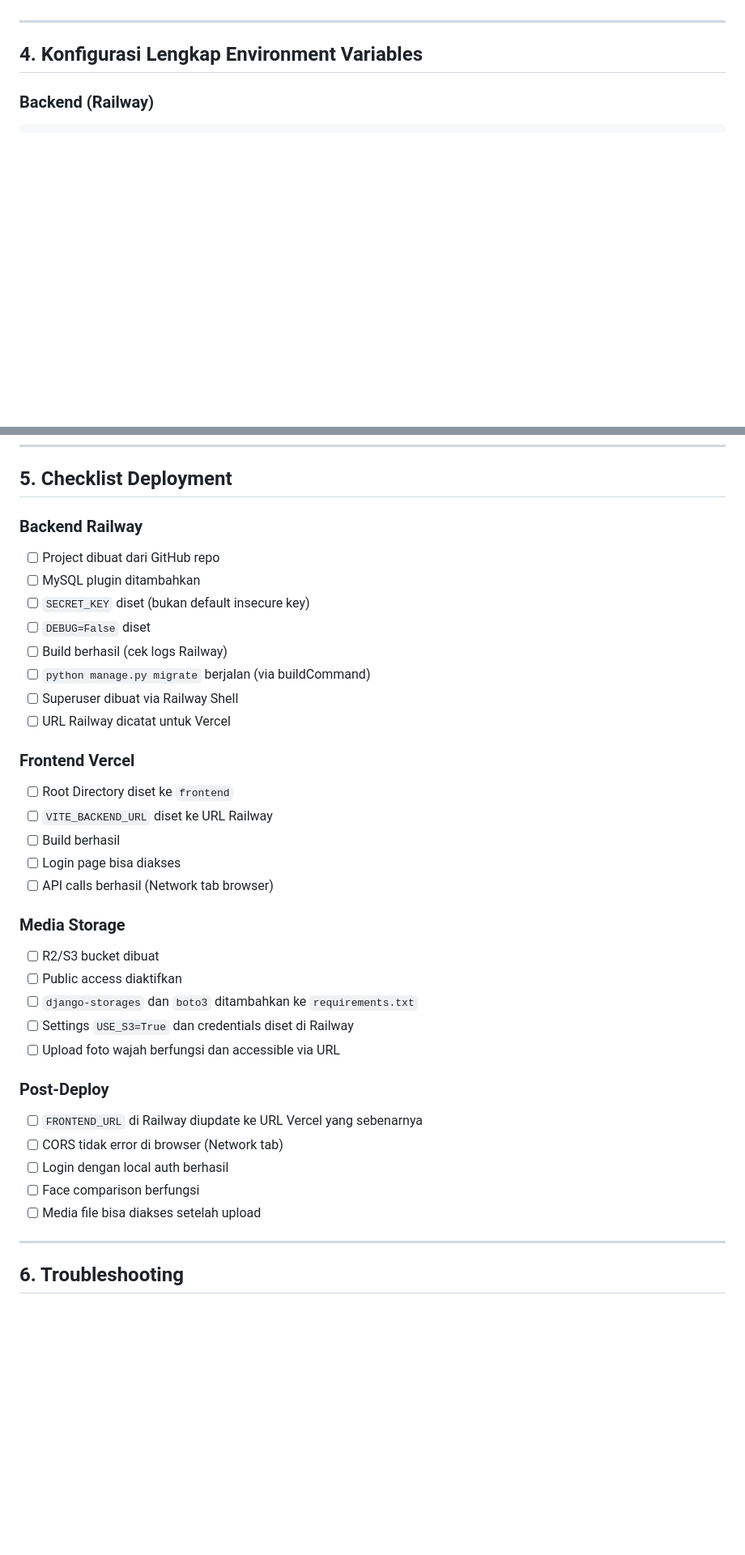
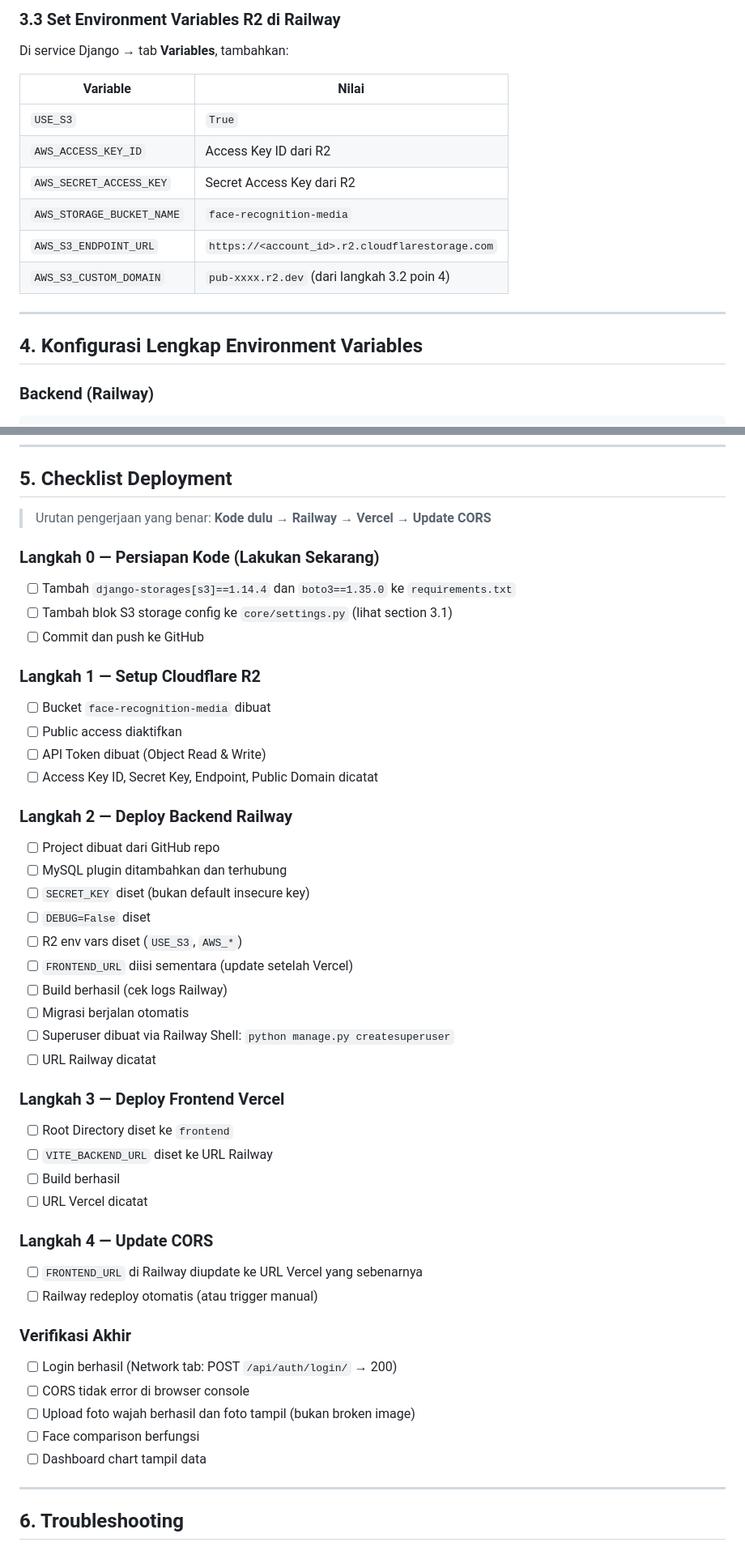
Before and after one commit to AmirulJusticia0507/face_recognition, a Markdown page: DEPLOYMENT.md, 2 parts joined by grey strips. Shown at 81% size. Rendered like a GitHub page; blank space fills up the shorter version.

```diff
--- a/DEPLOYMENT.md
+++ b/DEPLOYMENT.md
@@ -170,3 +206,15 @@ AWS_S3_CUSTOM_DOMAIN=pub-xxxx.r2.dev  # public domain R2
+### 3.3 Set Environment Variables R2 di Railway
+
+Di service Django → tab **Variables**, tambahkan:
+
+| Variable | Nilai |
+|---|---|
+| `USE_S3` | `True` |
+| `AWS_ACCESS_KEY_ID` | Access Key ID dari R2 |
+| `AWS_SECRET_ACCESS_KEY` | Secret Access Key dari R2 |
+| `AWS_STORAGE_BUCKET_NAME` | `face-recognition-media` |
+| `AWS_S3_ENDPOINT_URL` | `https://<account_id>.r2.cloudflarestorage.com` |
+| `AWS_S3_CUSTOM_DOMAIN` | `pub-xxxx.r2.dev` (dari langkah 3.2 poin 4) |
 
 ---
 
@@ -215,36 +263,47 @@ VITE_MAPBOX_ACCESS_TOKEN=pk.eyJ1...
 
 ## 5. Checklist Deployment
 
-### Backend Railway
+> Urutan pengerjaan yang benar: **Kode dulu → Railway → Vercel → Update CORS**
+
+### Langkah 0 — Persiapan Kode (Lakukan Sekarang)
+- [ ] Tambah `django-storages[s3]==1.14.4` dan `boto3==1.35.0` ke `requirements.txt`
+- [ ] Tambah blok S3 storage config ke `core/settings.py` (lihat section 3.1)
+- [ ] Commit dan push ke GitHub
+
+### Langkah 1 — Setup Cloudflare R2
+- [ ] Bucket `face-recognition-media` dibuat
+- [ ] Public access diaktifkan
+- [ ] API Token dibuat (Object Read & Write)
+- [ ] Access Key ID, Secret Key, Endpoint, Public Domain dicatat
+
+### Langkah 2 — Deploy Backend Railway
 - [ ] Project dibuat dari GitHub repo
-- [ ] MySQL plugin ditambahkan
+- [ ] MySQL plugin ditambahkan dan terhubung
 - [ ] `SECRET_KEY` diset (bukan default insecure key)
 - [ ] `DEBUG=False` diset
+- [ ] R2 env vars diset (`USE_S3`, `AWS_*`)
+- [ ] `FRONTEND_URL` diisi sementara (update setelah Vercel)
 - [ ] Build berhasil (cek logs Railway)
-- [ ] `python manage.py migrate` berjalan (via buildCommand)
-- [ ] Superuser dibuat via Railway Shell
-- [ ] URL Railway dicatat untuk Vercel
+- [ ] Migrasi berjalan otomatis
+- [ ] Superuser dibuat via Railway Shell: `python manage.py createsuperuser`
+- [ ] URL Railway dicatat
 
-### Frontend Vercel
+### Langkah 3 — Deploy Frontend Vercel
 - [ ] Root Directory diset ke `frontend`
 - [ ] `VITE_BACKEND_URL` diset ke URL Railway
 - [ ] Build berhasil
-- [ ] Login page bisa diakses
-- [ ] API calls berhasil (Network tab browser)
+- [ ] URL Vercel dicatat
 
-### Media Storage
-- [ ] R2/S3 bucket dibuat
-- [ ] Public access diaktifkan
-- [ ] `django-storages` dan `boto3` ditambahkan ke `requirements.txt`
-- [ ] Settings `USE_S3=True` dan credentials diset di Railway
-- [ ] Upload foto wajah berfungsi dan accessible via URL
+### Langkah 4 — Update CORS
+- [ ] `FRONTEND_URL` di Railway diupdate ke URL Vercel yang sebenarnya
+- [ ] Railway redeploy otomatis (atau trigger manual)
 
-### Post-Deploy
-- [ ] `FRONTEND_URL` di Railway diupdate ke URL Vercel yang sebenarnya
-- [ ] CORS tidak error di browser (Network tab)
-- [ ] Login dengan local auth berhasil
+### Verifikasi Akhir
+- [ ] Login berhasil (Network tab: POST `/api/auth/login/` → 200)
+- [ ] CORS tidak error di browser console
+- [ ] Upload foto wajah berhasil dan foto tampil (bukan broken image)
 - [ ] Face comparison berfungsi
-- [ ] Media file bisa diakses setelah upload
+- [ ] Dashboard chart tampil data
 
 ---
 
```
Also changed, not shown: other parts of DEPLOYMENT.md (+79 -36 lines).
